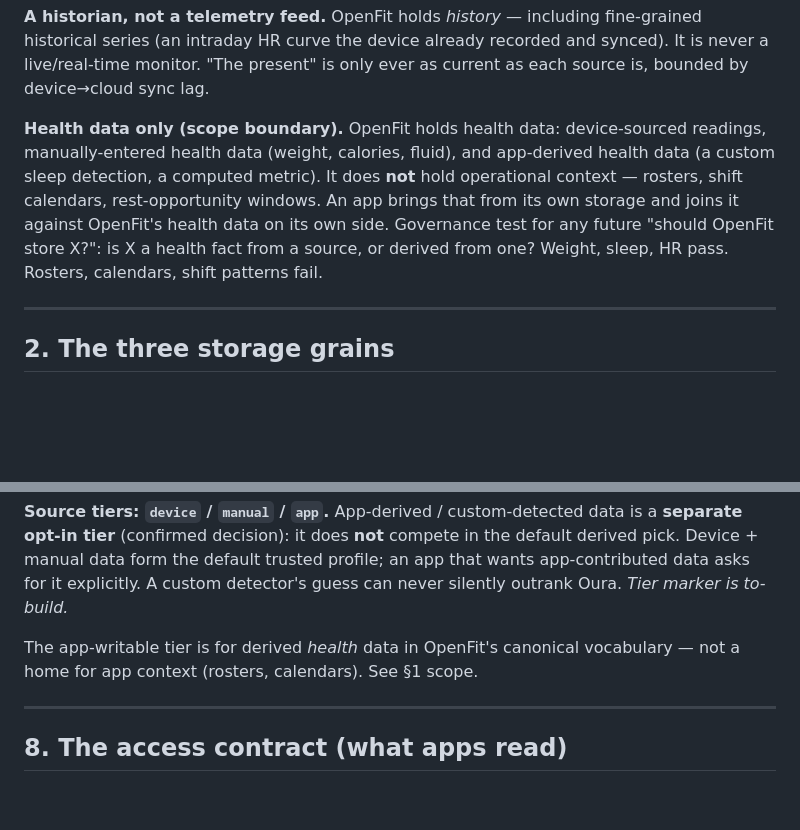
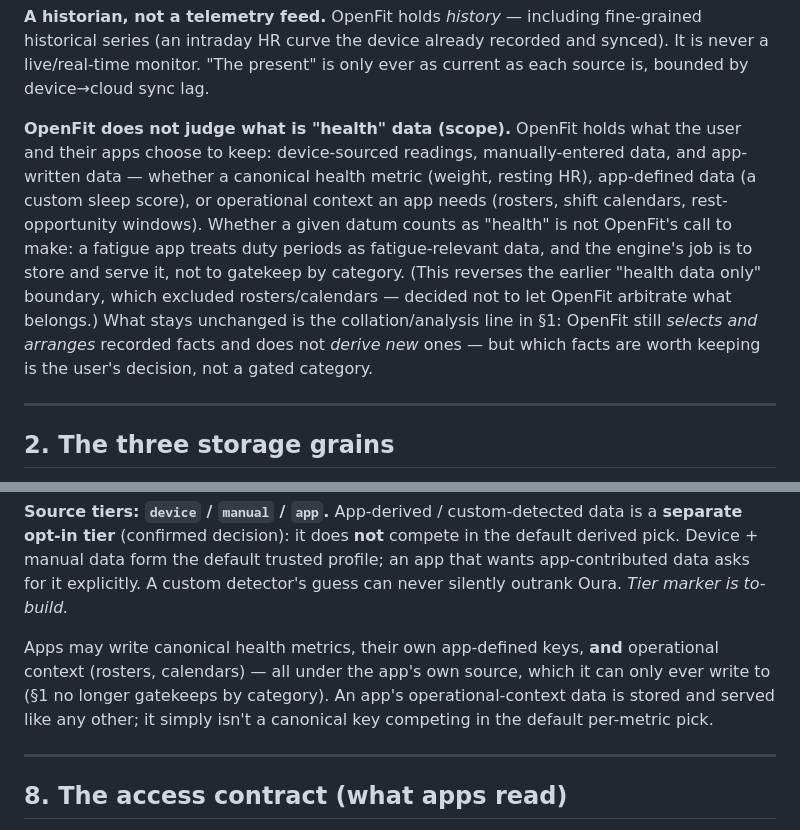
Before and after one commit to Raven-git-hub/OpenFit, a Markdown page: docs/architecture/data-consolidation-model.md, 2 parts joined by grey strips. Rendered like a GitHub page; blank space fills up the shorter version.

Commit message:
docs: OpenFit does not gatekeep what counts as "health" data
Reverse the "health data only" scope boundary in the data-consolidation
model. OpenFit stores what the user and their apps choose to keep -
device readings, manual entry, app-written canonical metrics, app-defined
keys, and operational context (rosters, shift calendars, rest windows).
Whether a datum is "health" is not OpenFit's call; a fatigue app treats
duty periods as fatigue-relevant data and the engine stores/serves it
rather than arbitrating the category. The collation-not-analysis line is
unchanged: OpenFit selects and arranges recorded facts, it does not derive
new ones - but which facts are worth keeping is the user's decision.

Co-Authored-By: Claude Opus 4.8 <noreply@anthropic.com>
Claude-Session: https://claude.ai/code/session_01JGVuthFaEo5SuyXcE1rjjM

```diff
--- a/docs/architecture/data-consolidation-model.md
+++ b/docs/architecture/data-consolidation-model.md
@@ -27,14 +27,18 @@ fine-grained historical series (an intraday HR curve the device already
 recorded and synced). It is never a live/real-time monitor. "The present" is
 only ever as current as each source is, bounded by device→cloud sync lag.
 
-**Health data only (scope boundary).** OpenFit holds health data: device-sourced
-readings, manually-entered health data (weight, calories, fluid), and app-derived
-health data (a custom sleep detection, a computed metric). It does **not** hold
-operational context — rosters, shift calendars, rest-opportunity windows. An app
-brings that from its own storage and joins it against OpenFit's health data on
-its own side. Governance test for any future "should OpenFit store X?": is X a
-health fact from a source, or derived from one? Weight, sleep, HR pass. Rosters,
-calendars, shift patterns fail.
+**OpenFit does not judge what is "health" data (scope).** OpenFit holds what the
+user and their apps choose to keep: device-sourced readings, manually-entered
+data, and app-written data — whether a canonical health metric (weight, resting
+HR), app-defined data (a custom sleep score), or operational context an app needs
+(rosters, shift calendars, rest-opportunity windows). Whether a given datum
+counts as "health" is not OpenFit's call to make: a fatigue app treats duty
+periods as fatigue-relevant data, and the engine's job is to store and serve it,
+not to gatekeep by category. (This reverses the earlier "health data only"
+boundary, which excluded rosters/calendars — decided not to let OpenFit arbitrate
+what belongs.) What stays unchanged is the collation/analysis line in §1: OpenFit
+still *selects and arranges* recorded facts and does not *derive new* ones — but
+which facts are worth keeping is the user's decision, not a gated category.
 
 ---
 
@@ -229,8 +233,11 @@ in the default derived pick. Device + manual data form the default trusted
 profile; an app that wants app-contributed data asks for it explicitly. A custom
 detector's guess can never silently outrank Oura. *Tier marker is to-build.*
 
-The app-writable tier is for derived *health* data in OpenFit's canonical
-vocabulary — not a home for app context (rosters, calendars). See §1 scope.
+Apps may write canonical health metrics, their own app-defined keys, **and**
+operational context (rosters, calendars) — all under the app's own source, which
+it can only ever write to (§1 no longer gatekeeps by category). An app's
+operational-context data is stored and served like any other; it simply isn't a
+canonical key competing in the default per-metric pick.
 
 ---
 
```
